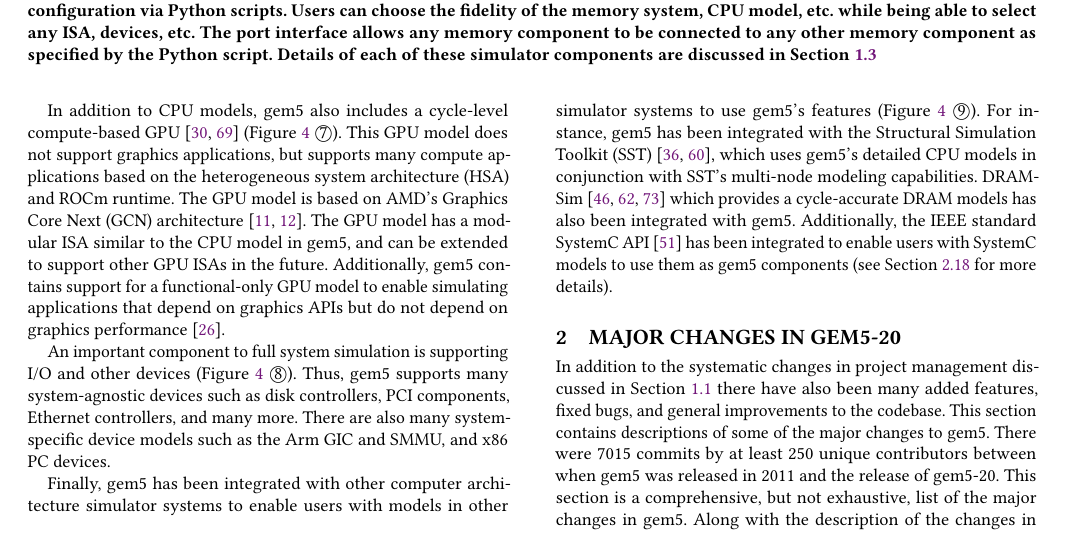
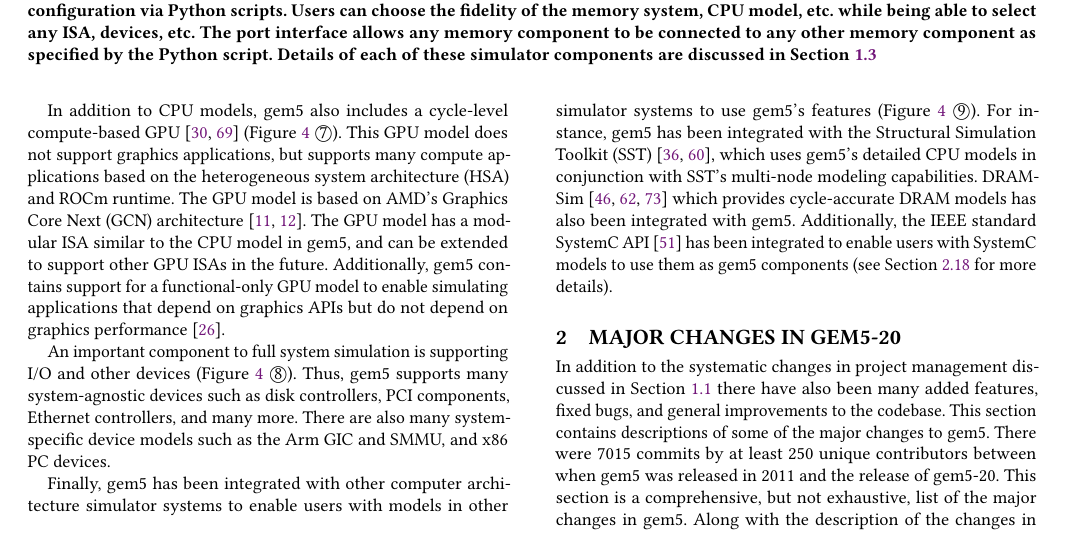
Before and after one commit to darchr/gem5-20-paper, a LaTeX paper (main.tex, which reads intro.tex): part of page 6 of 20, cut so that both start at the same text. Compiled offline with pdfLaTeX.

Commit message:
Fix a typo
Signed-off-by: Jason Lowe-Power <jason@lowepower.com>

```diff
--- a/intro.tex
+++ b/intro.tex
@@ -303,5 +303,5 @@
 
 Finally, gem5 has been integrated with other computer architecture simulator systems to enable users with models in other simulator systems to use gem5's features (Figure~\ref{fig:gem5-big-picture}~\textcircled{9}).
 For instance, gem5 has been integrated with the Structural Simulation Toolkit (SST)~\cite{RodriguesHemmert2011-sst, HsiehPedretti2012-sst-gem5}, which uses gem5's detailed CPU models in conjunction with SST's multi-node modeling capabilities.
-DRAMSim~\cite{wang_05, dramsim2, dramsim3} which provides a cycle-accurate DRAM models has also been integrated with gem5.
+DRAMSim~\cite{wang_05, dramsim2, dramsim3} which provides cycle-accurate DRAM models has also been integrated with gem5.
 Additionally, the IEEE standard SystemC API~\cite{menard2017-system-systemc} has been integrated to enable users with SystemC models to use them as gem5 components (see Section~\ref{sec:systemc} for more details).
```
